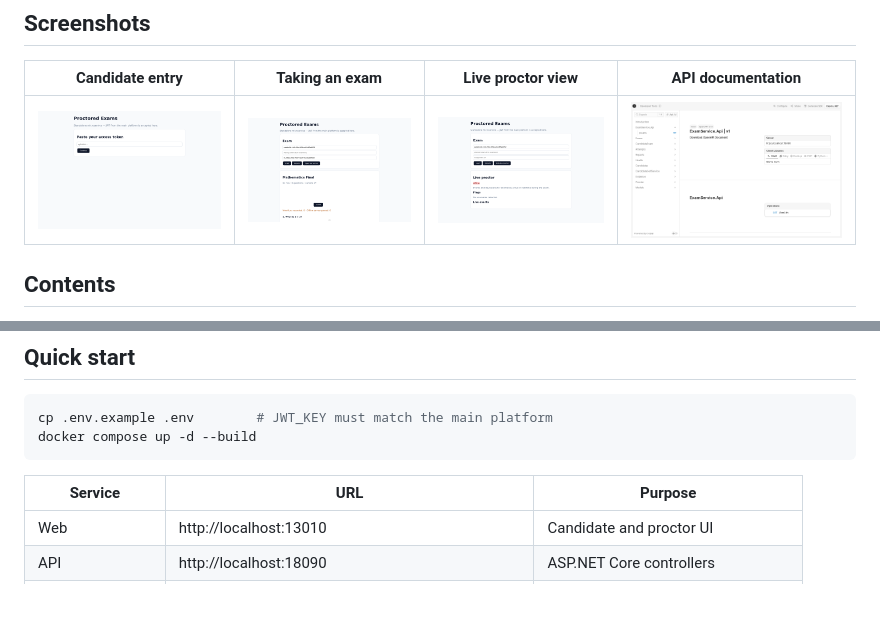
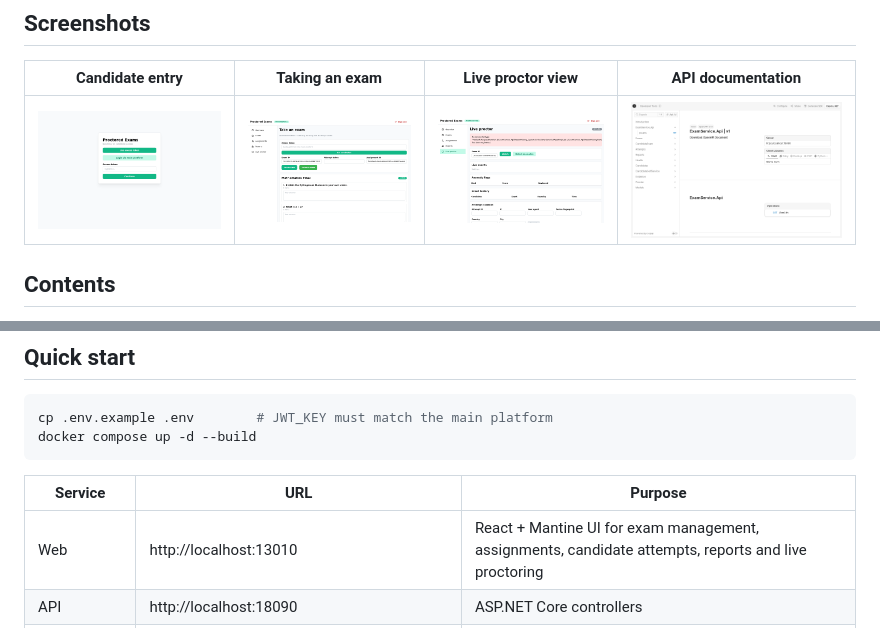
Before and after one commit to RaiyanKhan19-41453-3/proctored-exam-service, a Markdown page: README.md, 2 parts joined by grey strips. GitHub-like rendering; pictures changed too: docs/screenshots/exam-entry.png, docs/screenshots/exam-proctor.png, docs/screenshots/exam-taking.png; blank space fills up the shorter version.

```diff
--- a/README.md
+++ b/README.md
@@ -31,7 +31,7 @@ docker compose up -d --build
 
 | Service | URL | Purpose |
 | --- | --- | --- |
-| Web | http://localhost:13010 | Candidate and proctor UI |
+| Web | http://localhost:13010 | React + Mantine UI for exam management, assignments, candidate attempts, reports and live proctoring |
 | API | http://localhost:18090 | ASP.NET Core controllers |
 | OpenAPI / Scalar | http://localhost:18090/openapi/v1.json · /scalar/v1 | API contract and docs |
 | Health | http://localhost:18090/api/health | Liveness |
```
Also changed, not shown: 15 other files.
